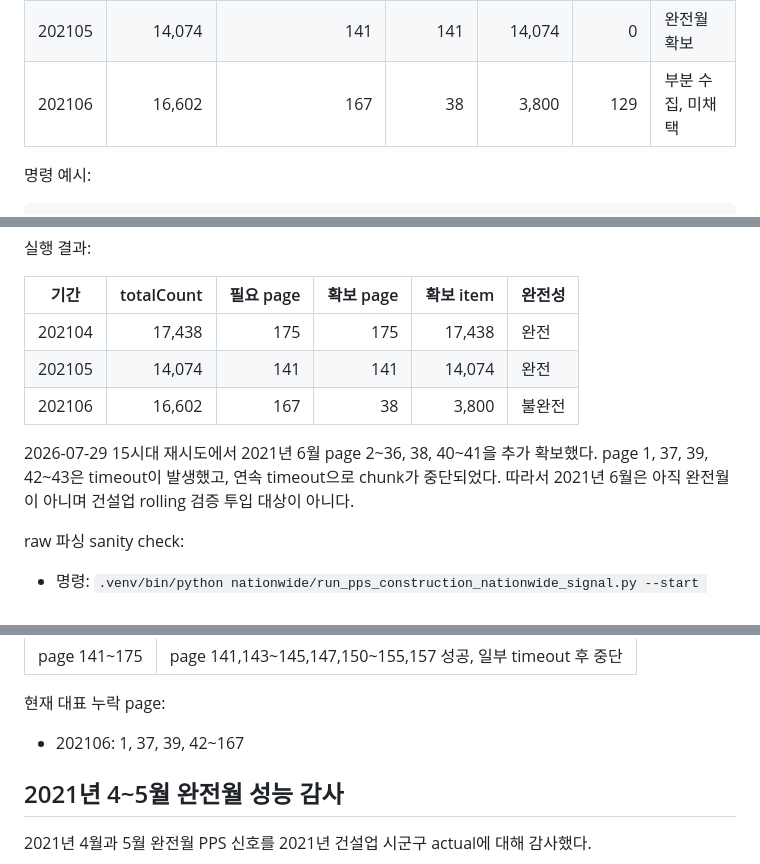
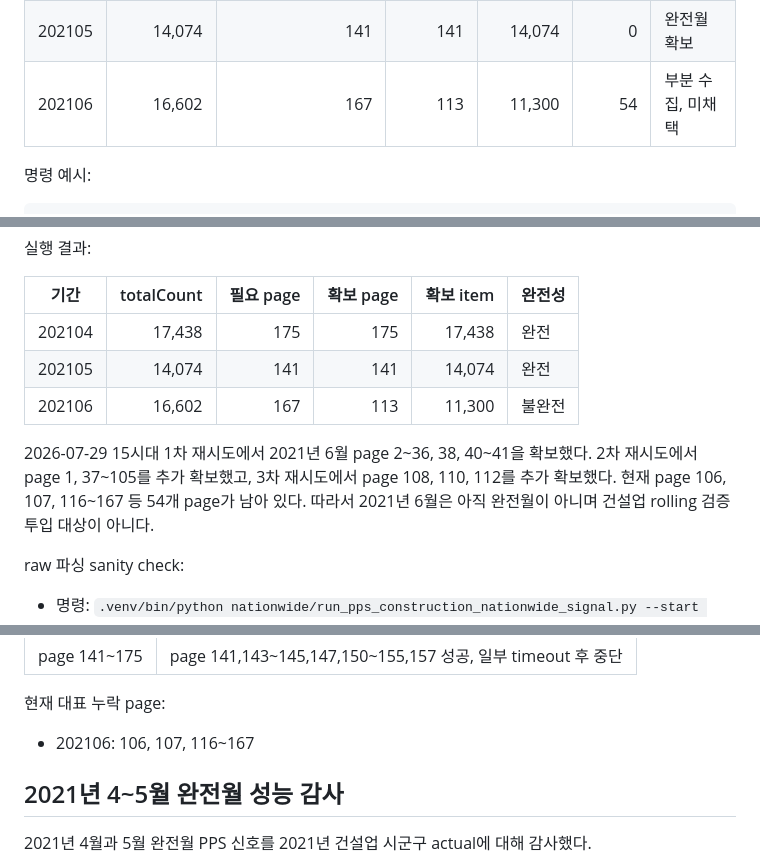
Before and after one commit to good5229/denton, a Markdown page: nationwide/pps_construction_collection_status.md, 3 parts joined by grey strips. Rendered like a GitHub page.

Commit message:
Update PPS robust June collection status

```diff
--- a/nationwide/pps_construction_collection_status.md
+++ b/nationwide/pps_construction_collection_status.md
@@ -57,7 +57,7 @@
 | --- | ---: | ---: | ---: | ---: | ---: | --- |
 | 202104 | 17,438 | 175 | 175 | 17,438 | 0 | 완전월 확보 |
 | 202105 | 14,074 | 141 | 141 | 14,074 | 0 | 완전월 확보 |
-| 202106 | 16,602 | 167 | 38 | 3,800 | 129 | 부분 수집, 미채택 |
+| 202106 | 16,602 | 167 | 113 | 11,300 | 54 | 부분 수집, 미채택 |
 
 명령 예시:
 
@@ -87,9 +87,9 @@
 | --- | ---: | ---: | ---: | ---: | --- |
 | 202104 | 17,438 | 175 | 175 | 17,438 | 완전 |
 | 202105 | 14,074 | 141 | 141 | 14,074 | 완전 |
-| 202106 | 16,602 | 167 | 38 | 3,800 | 불완전 |
+| 202106 | 16,602 | 167 | 113 | 11,300 | 불완전 |
 
-2026-07-29 15시대 재시도에서 2021년 6월 page 2~36, 38, 40~41을 추가 확보했다. page 1, 37, 39, 42~43은 timeout이 발생했고, 연속 timeout으로 chunk가 중단되었다. 따라서 2021년 6월은 아직 완전월이 아니며 건설업 rolling 검증 투입 대상이 아니다.
+2026-07-29 15시대 1차 재시도에서 2021년 6월 page 2~36, 38, 40~41을 확보했다. 2차 재시도에서 page 1, 37~105를 추가 확보했고, 3차 재시도에서 page 108, 110, 112를 추가 확보했다. 현재 page 106, 107, 116~167 등 54개 page가 남아 있다. 따라서 2021년 6월은 아직 완전월이 아니며 건설업 rolling 검증 투입 대상이 아니다.
 
 raw 파싱 sanity check:
 
@@ -108,7 +108,7 @@ raw 파싱 sanity check:
 
 현재 대표 누락 page:
 
-- 202106: 1, 37, 39, 42~167
+- 202106: 106, 107, 116~167
 
 ## 2021년 4~5월 완전월 성능 감사
 
```
Also changed, not shown: other parts of nationwide/pps_construction_collection_status.md (+1 -1 lines).
